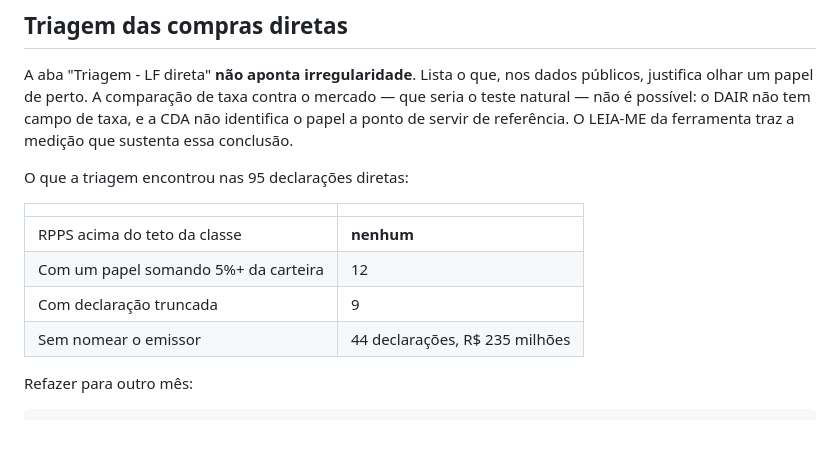
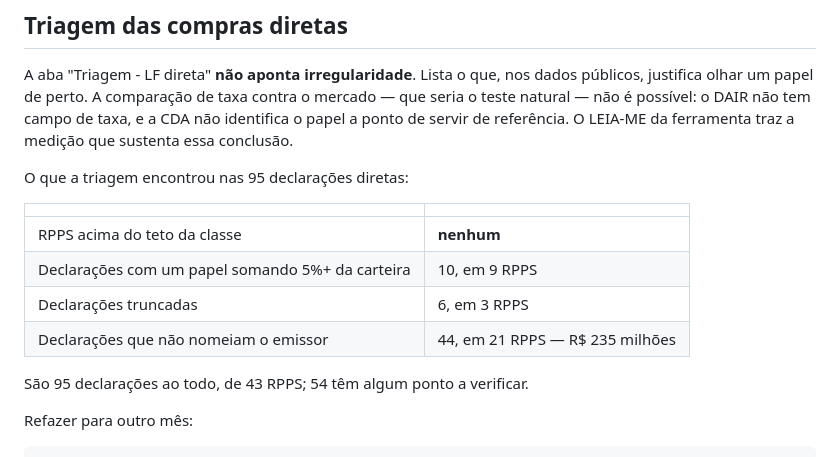
Before and after one commit to gilbertotulli/dashboard-cadprev, a Markdown page: entregas/LEIA-ME.md, the part around the change. GitHub-like rendering; blank space fills up the shorter version.

```diff
--- a/entregas/LEIA-ME.md
+++ b/entregas/LEIA-ME.md
@@ -56,9 +56,11 @@ O que a triagem encontrou nas 95 declarações diretas:
 | | |
 | --- | --- |
 | RPPS acima do teto da classe | **nenhum** |
-| Com um papel somando 5%+ da carteira | 12 |
-| Com declaração truncada | 9 |
-| Sem nomear o emissor | 44 declarações, R$ 235 milhões |
+| Declarações com um papel somando 5%+ da carteira | 10, em 9 RPPS |
+| Declarações truncadas | 6, em 3 RPPS |
+| Declarações que não nomeiam o emissor | 44, em 21 RPPS — R$ 235 milhões |
+
+São 95 declarações ao todo, de 43 RPPS; 54 têm algum ponto a verificar.
 
 Refazer para outro mês:
 
```
Also changed, not shown: ferramentas/letras-financeiras/LEIA-ME.md (+3 -3 lines).
